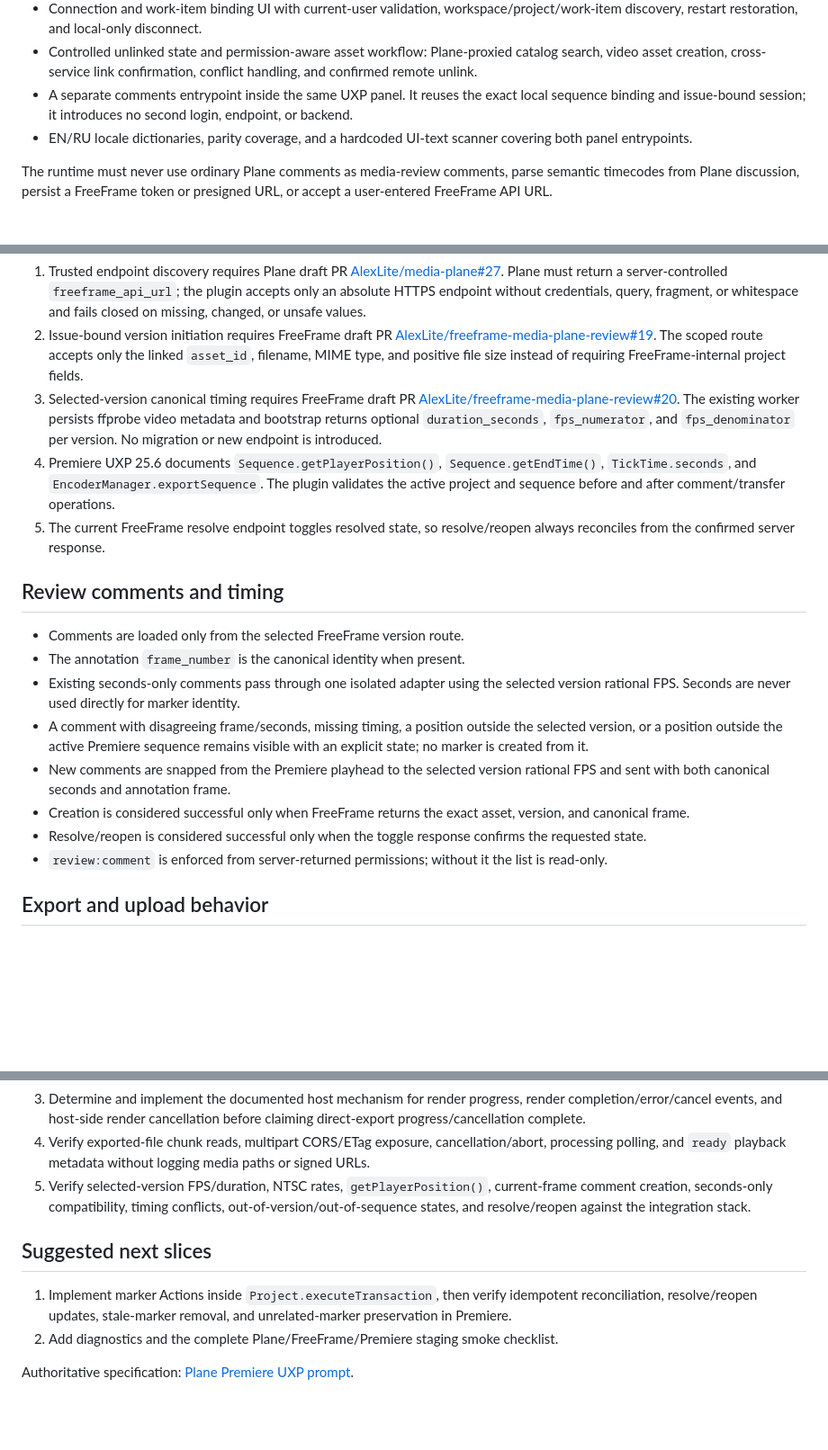
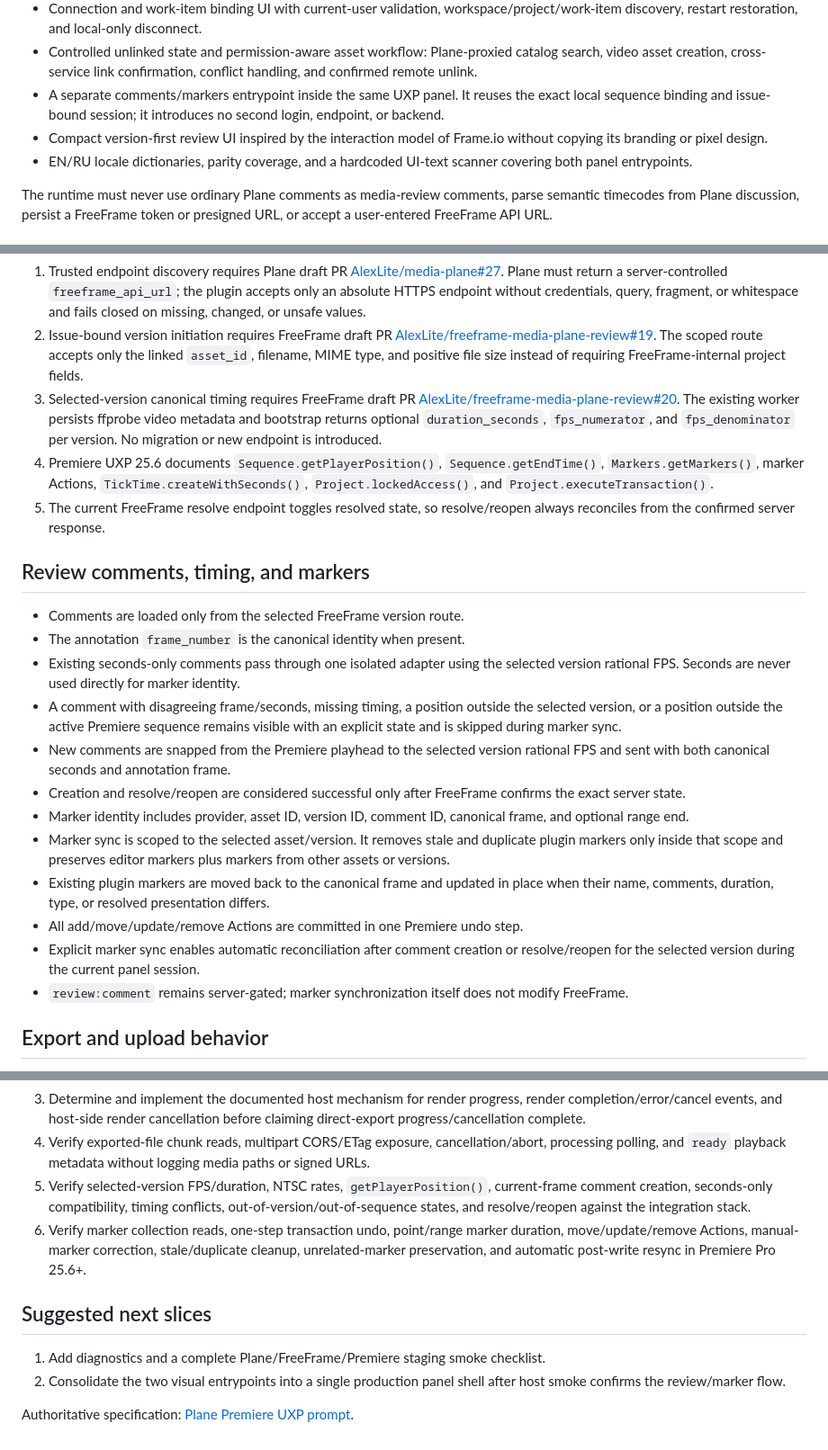
Before and after one commit to AlexLite/media-plane-2-premiere-pro, a Markdown page: README.md, 3 parts joined by grey strips. Shown at 90% size. Drawn GitHub-style; blank space fills up the shorter version.

Commit message:
Document marker lifecycle and UI benchmark

```diff
--- a/README.md
+++ b/README.md
@@ -20,7 +22,8 @@ This branch intentionally replaces the original Plane-comments-only prototype. I
 - `PremiereAdapter`: isolated Premiere UXP 25.6+ active-context, sequence-duration, and playhead boundary.
 - Connection and work-item binding UI with current-user validation, workspace/project/work-item discovery, restart restoration, and local-only disconnect.
 - Controlled unlinked state and permission-aware asset workflow: Plane-proxied catalog search, video asset creation, cross-service link confirmation, conflict handling, and confirmed remote unlink.
-- A separate comments entrypoint inside the same UXP panel. It reuses the exact local sequence binding and issue-bound session; it introduces no second login, endpoint, or backend.
+- A separate comments/markers entrypoint inside the same UXP panel. It reuses the exact local sequence binding and issue-bound session; it introduces no second login, endpoint, or backend.
+- Compact version-first review UI inspired by the interaction model of Frame.io without copying its branding or pixel design.
 - EN/RU locale dictionaries, parity coverage, and a hardcoded UI-text scanner covering both panel entrypoints.
 
 The runtime must never use ordinary Plane comments as media-review comments, parse semantic timecodes from Plane discussion, persist a FreeFrame token or presigned URL, or accept a user-entered FreeFrame API URL.
@@ -30,19 +33,23 @@ The runtime must never use ordinary Plane comments as media-review comments, par
 1. Trusted endpoint discovery requires Plane draft PR [AlexLite/media-plane#27](https://github.com/AlexLite/media-plane/pull/27). Plane must return a server-controlled `freeframe_api_url`; the plugin accepts only an absolute HTTPS endpoint without credentials, query, fragment, or whitespace and fails closed on missing, changed, or unsafe values.
 2. Issue-bound version initiation requires FreeFrame draft PR [AlexLite/freeframe-media-plane-review#19](https://github.com/AlexLite/freeframe-media-plane-review/pull/19). The scoped route accepts only the linked `asset_id`, filename, MIME type, and positive file size instead of requiring FreeFrame-internal project fields.
 3. Selected-version canonical timing requires FreeFrame draft PR [AlexLite/freeframe-media-plane-review#20](https://github.com/AlexLite/freeframe-media-plane-review/pull/20). The existing worker persists ffprobe video metadata and bootstrap returns optional `duration_seconds`, `fps_numerator`, and `fps_denominator` per version. No migration or new endpoint is introduced.
-4. Premiere UXP 25.6 documents `Sequence.getPlayerPosition()`, `Sequence.getEndTime()`, `TickTime.seconds`, and `EncoderManager.exportSequence`. The plugin validates the active project and sequence before and after comment/transfer operations.
+4. Premiere UXP 25.6 documents `Sequence.getPlayerPosition()`, `Sequence.getEndTime()`, `Markers.getMarkers()`, marker Actions, `TickTime.createWithSeconds()`, `Project.lockedAccess()`, and `Project.executeTransaction()`.
 5. The current FreeFrame resolve endpoint toggles resolved state, so resolve/reopen always reconciles from the confirmed server response.
 
-## Review comments and timing
+## Review comments, timing, and markers
 
 - Comments are loaded only from the selected FreeFrame version route.
 - The annotation `frame_number` is the canonical identity when present.
 - Existing seconds-only comments pass through one isolated adapter using the selected version rational FPS. Seconds are never used directly for marker identity.
-- A comment with disagreeing frame/seconds, missing timing, a position outside the selected version, or a position outside the active Premiere sequence remains visible with an explicit state; no marker is created from it.
+- A comment with disagreeing frame/seconds, missing timing, a position outside the selected version, or a position outside the active Premiere sequence remains visible with an explicit state and is skipped during marker sync.
 - New comments are snapped from the Premiere playhead to the selected version rational FPS and sent with both canonical seconds and annotation frame.
-- Creation is considered successful only when FreeFrame returns the exact asset, version, and canonical frame.
-- Resolve/reopen is considered successful only when the toggle response confirms the requested state.
-- `review:comment` is enforced from server-returned permissions; without it the list is read-only.
+- Creation and resolve/reopen are considered successful only after FreeFrame confirms the exact server state.
+- Marker identity includes provider, asset ID, version ID, comment ID, canonical frame, and optional range end.
+- Marker sync is scoped to the selected asset/version. It removes stale and duplicate plugin markers only inside that scope and preserves editor markers plus markers from other assets or versions.
+- Existing plugin markers are moved back to the canonical frame and updated in place when their name, comments, duration, type, or resolved presentation differs.
+- All add/move/update/remove Actions are committed in one Premiere undo step.
+- Explicit marker sync enables automatic reconciliation after comment creation or resolve/reopen for the selected version during the current panel session.
+- `review:comment` remains server-gated; marker synchronization itself does not modify FreeFrame.
 
 ## Export and upload behavior
 
@@ -74,10 +81,11 @@ To load locally, run the build, add this repository folder in UXP Developer Tool
 3. Determine and implement the documented host mechanism for render progress, render completion/error/cancel events, and host-side render cancellation before claiming direct-export progress/cancellation complete.
 4. Verify exported-file chunk reads, multipart CORS/ETag exposure, cancellation/abort, processing polling, and `ready` playback metadata without logging media paths or signed URLs.
 5. Verify selected-version FPS/duration, NTSC rates, `getPlayerPosition()`, current-frame comment creation, seconds-only compatibility, timing conflicts, out-of-version/out-of-sequence states, and resolve/reopen against the integration stack.
+6. Verify marker collection reads, one-step transaction undo, point/range marker duration, move/update/remove Actions, manual-marker correction, stale/duplicate cleanup, unrelated-marker preservation, and automatic post-write resync in Premiere Pro 25.6+.
 
 ## Suggested next slices
 
-1. Implement marker Actions inside `Project.executeTransaction`, then verify idempotent reconciliation, resolve/reopen updates, stale-marker removal, and unrelated-marker preservation in Premiere.
-2. Add diagnostics and the complete Plane/FreeFrame/Premiere staging smoke checklist.
+1. Add diagnostics and a complete Plane/FreeFrame/Premiere staging smoke checklist.
+2. Consolidate the two visual entrypoints into a single production panel shell after host smoke confirms the review/marker flow.
 
 Authoritative specification: [Plane Premiere UXP prompt](https://github.com/AlexLite/media-plane/blob/integration/freeframe-review/docs/uxp-premiere-agent-prompt.md).
```
Also changed, not shown: other parts of README.md (+2 -0 lines).
